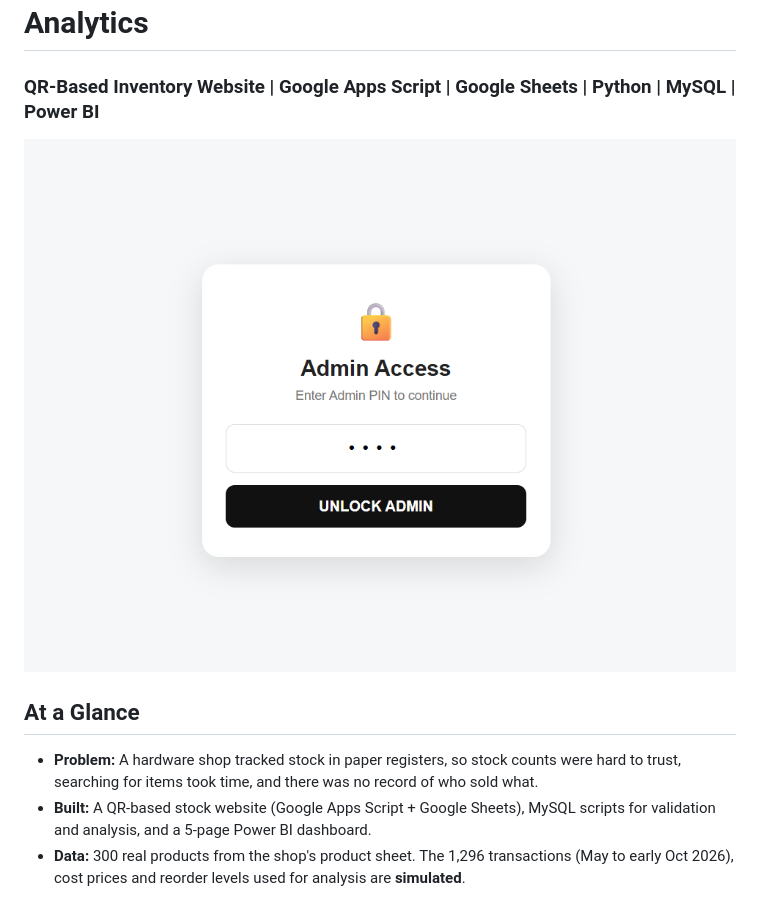
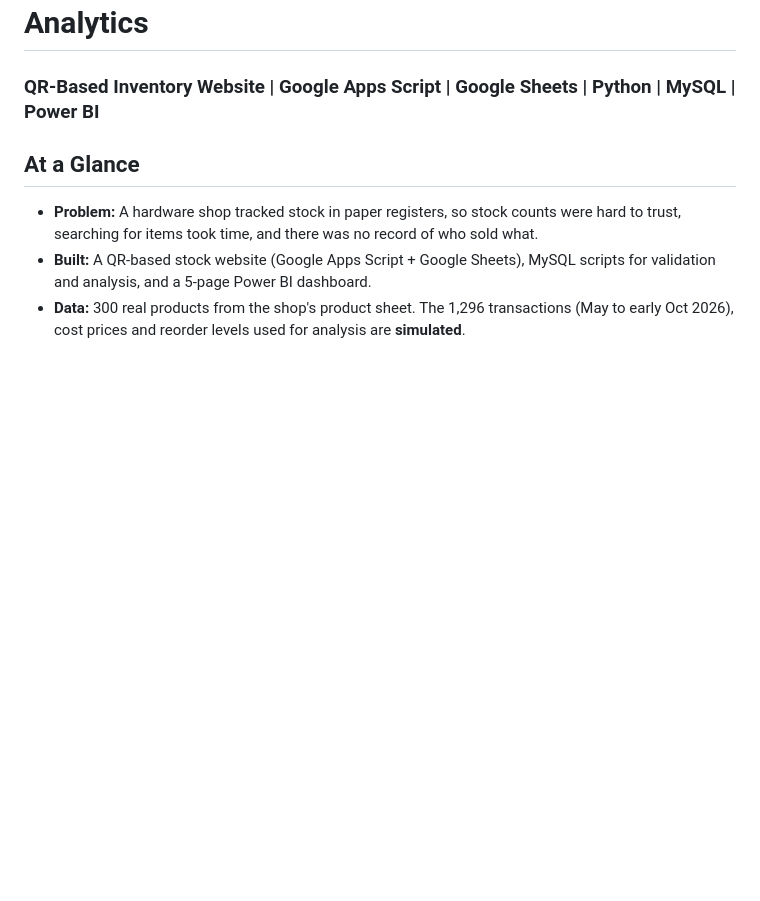
Before and after one commit to deep-chandak/maharashtra-iron-works-portfolio, a Markdown page: README.md, the part around the change. GitHub-like rendering; blank space fills up the shorter version.

```diff
--- a/README.md
+++ b/README.md
@@ -2,7 +2,7 @@
 
 ### QR-Based Inventory Website | Google Apps Script | Google Sheets | Python | MySQL | Power BI
 
-![Admin Interface](Maharashtra-Iron-Works-Portfolio/screenshots/website/01_admin%20page.png)
+
 
 ## At a Glance
 
```
